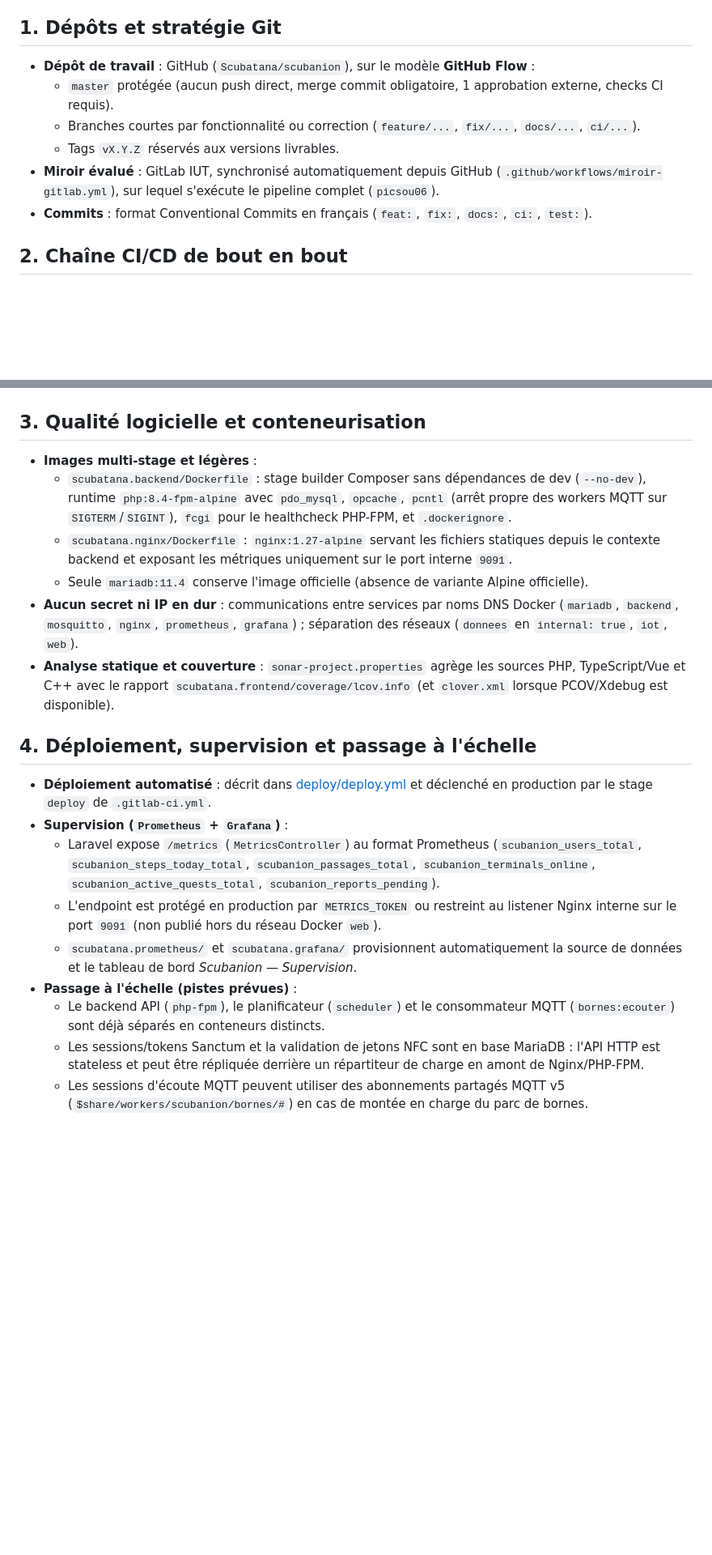
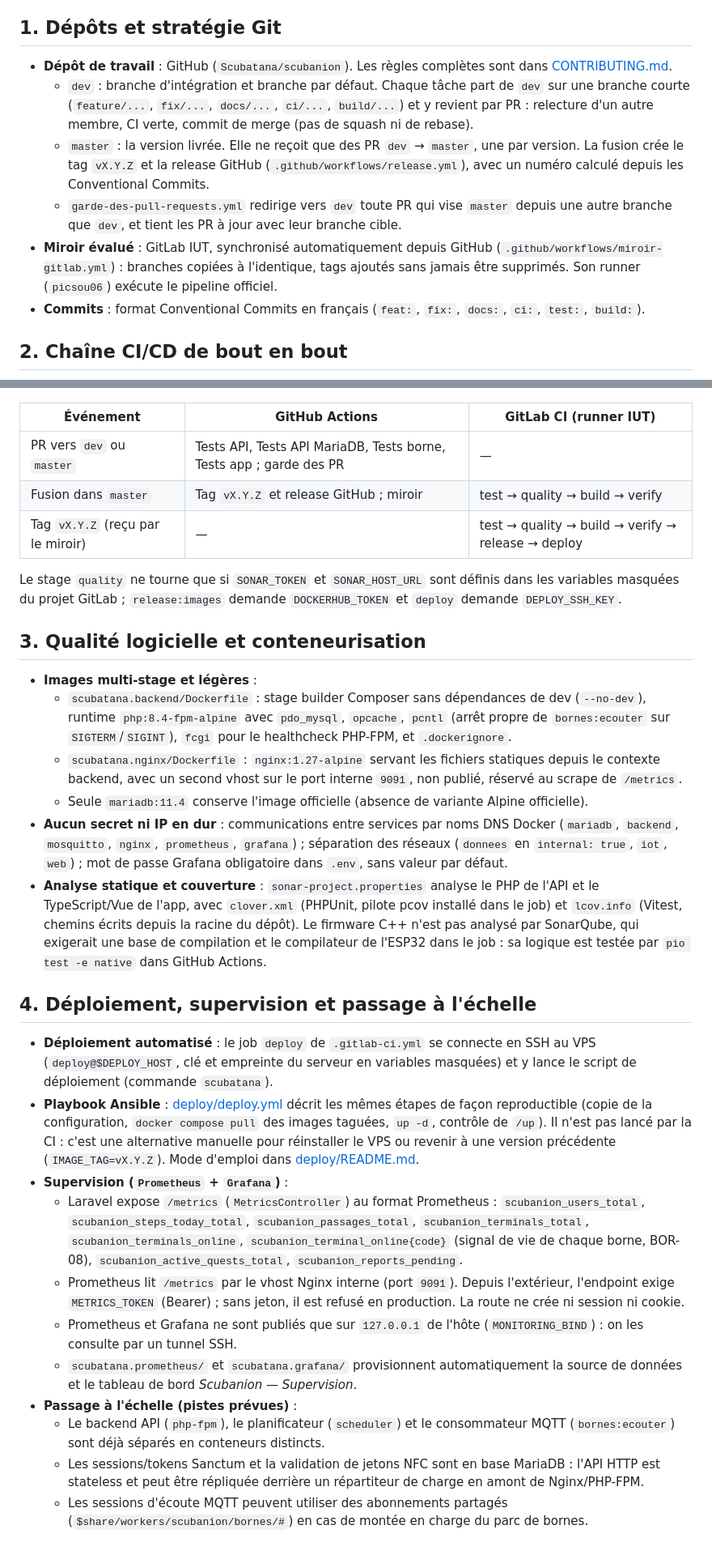
Before and after one commit to Scubatana/scubanion, a Markdown page: docs/r507-pipeline.md, 2 parts joined by grey strips. Shown at 81% size. Rendered like a GitHub page; blank space fills up the shorter version.

````diff
--- a/docs/r507-pipeline.md
+++ b/docs/r507-pipeline.md
@@ -4,12 +4,12 @@ Ce document décrit la chaîne d'intégration et de déploiement continu du proj
 
 ## 1. Dépôts et stratégie Git
 
-- **Dépôt de travail** : GitHub (`Scubatana/scubanion`), sur le modèle **GitHub Flow** :
-  - `master` protégée (aucun push direct, merge commit obligatoire, 1 approbation externe, checks CI requis).
-  - Branches courtes par fonctionnalité ou correction (`feature/...`, `fix/...`, `docs/...`, `ci/...`).
-  - Tags `vX.Y.Z` réservés aux versions livrables.
-- **Miroir évalué** : GitLab IUT, synchronisé automatiquement depuis GitHub (`.github/workflows/miroir-gitlab.yml`), sur lequel s'exécute le pipeline complet (`picsou06`).
-- **Commits** : format Conventional Commits en français (`feat:`, `fix:`, `docs:`, `ci:`, `test:`).
+- **Dépôt de travail** : GitHub (`Scubatana/scubanion`). Les règles complètes sont dans [CONTRIBUTING.md](../CONTRIBUTING.md).
+  - `dev` : branche d'intégration et branche par défaut. Chaque tâche part de `dev` sur une branche courte (`feature/...`, `fix/...`, `docs/...`, `ci/...`, `build/...`) et y revient par PR : relecture d'un autre membre, CI verte, commit de merge (pas de squash ni de rebase).
+  - `master` : la version livrée. Elle ne reçoit que des PR `dev` → `master`, une par version. La fusion crée le tag `vX.Y.Z` et la release GitHub (`.github/workflows/release.yml`), avec un numéro calculé depuis les Conventional Commits.
+  - `garde-des-pull-requests.yml` redirige vers `dev` toute PR qui vise `master` depuis une autre branche que `dev`, et tient les PR à jour avec leur branche cible.
+- **Miroir évalué** : GitLab IUT, synchronisé automatiquement depuis GitHub (`.github/workflows/miroir-gitlab.yml`) : branches copiées à l'identique, tags ajoutés sans jamais être supprimés. Son runner (`picsou06`) exécute le pipeline officiel.
+- **Commits** : format Conventional Commits en français (`feat:`, `fix:`, `docs:`, `ci:`, `test:`, `build:`).
 
 ## 2. Chaîne CI/CD de bout en bout
 
@@ -27,22 +28,32 @@ flowchart LR
 ```
+
+| Événement | GitHub Actions | GitLab CI (runner IUT) |
+| --------- | -------------- | ---------------------- |
+| PR vers `dev` ou `master` | Tests API, Tests API MariaDB, Tests borne, Tests app ; garde des PR | — |
+| Fusion dans `master` | Tag `vX.Y.Z` et release GitHub ; miroir | test → quality → build → verify |
+| Tag `vX.Y.Z` (reçu par le miroir) | — | test → quality → build → verify → release → deploy |
+
+Le stage `quality` ne tourne que si `SONAR_TOKEN` et `SONAR_HOST_URL` sont définis dans les variables masquées du projet GitLab ; `release:images` demande `DOCKERHUB_TOKEN` et `deploy` demande `DEPLOY_SSH_KEY`.
 
 ## 3. Qualité logicielle et conteneurisation
 
 - **Images multi-stage et légères** :
-  - `scubatana.backend/Dockerfile` : stage builder Composer sans dépendances de dev (`--no-dev`), runtime `php:8.4-fpm-alpine` avec `pdo_mysql`, `opcache`, `pcntl` (arrêt propre des workers MQTT sur `SIGTERM`/`SIGINT`), `fcgi` pour le healthcheck PHP-FPM, et `.dockerignore`.
-  - `scubatana.nginx/Dockerfile` : `nginx:1.27-alpine` servant les fichiers statiques depuis le contexte backend et exposant les métriques uniquement sur le port interne `9091`.
+  - `scubatana.backend/Dockerfile` : stage builder Composer sans dépendances de dev (`--no-dev`), runtime `php:8.4-fpm-alpine` avec `pdo_mysql`, `opcache`, `pcntl` (arrêt propre de `bornes:ecouter` sur `SIGTERM`/`SIGINT`), `fcgi` pour le healthcheck PHP-FPM, et `.dockerignore`.
+  - `scubatana.nginx/Dockerfile` : `nginx:1.27-alpine` servant les fichiers statiques depuis le contexte backend, avec un second vhost sur le port interne `9091`, non publié, réservé au scrape de `/metrics`.
   - Seule `mariadb:11.4` conserve l'image officielle (absence de variante Alpine officielle).
-- **Aucun secret ni IP en dur** : communications entre services par noms DNS Docker (`mariadb`, `backend`, `mosquitto`, `nginx`, `prometheus`, `grafana`) ; séparation des réseaux (`donnees` en `internal: true`, `iot`, `web`).
-- **Analyse statique et couverture** : `sonar-project.properties` agrège les sources PHP, TypeScript/Vue et C++ avec le rapport `scubatana.frontend/coverage/lcov.info` (et `clover.xml` lorsque PCOV/Xdebug est disponible).
+- **Aucun secret ni IP en dur** : communications entre services par noms DNS Docker (`mariadb`, `backend`, `mosquitto`, `nginx`, `prometheus`, `grafana`) ; séparation des réseaux (`donnees` en `internal: true`, `iot`, `web`) ; mot de passe Grafana obligatoire dans `.env`, sans valeur par défaut.
+- **Analyse statique et couverture** : `sonar-project.properties` analyse le PHP de l'API et le TypeScript/Vue de l'app, avec `clover.xml` (PHPUnit, pilote pcov installé dans le job) et `lcov.info` (Vitest, chemins écrits depuis la racine du dépôt). Le firmware C++ n'est pas analysé par SonarQube, qui exigerait une base de compilation et le compilateur de l'ESP32 dans le job : sa logique est testée par `pio test -e native` dans GitHub Actions.
 
 ## 4. Déploiement, supervision et passage à l'échelle
 
-- **Déploiement automatisé** : décrit dans [deploy/deploy.yml](../deploy/deploy.yml) et déclenché en production par le stage `deploy` de `.gitlab-ci.yml`.
+- **Déploiement automatisé** : le job `deploy` de `.gitlab-ci.yml` se connecte en SSH au VPS (`deploy@$DEPLOY_HOST`, clé et empreinte du serveur en variables masquées) et y lance le script de déploiement (commande `scubatana`).
+- **Playbook Ansible** : [deploy/deploy.yml](../deploy/deploy.yml) décrit les mêmes étapes de façon reproductible (copie de la configuration, `docker compose pull` des images taguées, `up -d`, contrôle de `/up`). Il n'est pas lancé par la CI : c'est une alternative manuelle pour réinstaller le VPS ou revenir à une version précédente (`IMAGE_TAG=vX.Y.Z`). Mode d'emploi dans [deploy/README.md](../deploy/README.md).
 - **Supervision (`Prometheus` + `Grafana`)** :
-  - Laravel expose `/metrics` (`MetricsController`) au format Prometheus (`scubanion_users_total`, `scubanion_steps_today_total`, `scubanion_passages_total`, `scubanion_terminals_online`, `scubanion_active_quests_total`, `scubanion_reports_pending`).
-  - L'endpoint est protégé en production par `METRICS_TOKEN` ou restreint au listener Nginx interne sur le port `9091` (non publié hors du réseau Docker `web`).
+  - Laravel expose `/metrics` (`MetricsController`) au format Prometheus : `scubanion_users_total`, `scubanion_steps_today_total`, `scubanion_passages_total`, `scubanion_terminals_total`, `scubanion_terminals_online`, `scubanion_terminal_online{code}` (signal de vie de chaque borne, BOR-08), `scubanion_active_quests_total`, `scubanion_reports_pending`.
+  - Prometheus lit `/metrics` par le vhost Nginx interne (port `9091`). Depuis l'extérieur, l'endpoint exige `METRICS_TOKEN` (Bearer) ; sans jeton, il est refusé en production. La route ne crée ni session ni cookie.
+  - Prometheus et Grafana ne sont publiés que sur `127.0.0.1` de l'hôte (`MONITORING_BIND`) : on les consulte par un tunnel SSH.
   - `scubatana.prometheus/` et `scubatana.grafana/` provisionnent automatiquement la source de données et le tableau de bord *Scubanion — Supervision*.
 - **Passage à l'échelle (pistes prévues)** :
   - Le backend API (`php-fpm`), le planificateur (`scheduler`) et le consommateur MQTT (`bornes:ecouter`) sont déjà séparés en conteneurs distincts.
   - Les sessions/tokens Sanctum et la validation de jetons NFC sont en base MariaDB : l'API HTTP est stateless et peut être répliquée derrière un répartiteur de charge en amont de Nginx/PHP-FPM.
-  - Les sessions d'écoute MQTT peuvent utiliser des abonnements partagés MQTT v5 (`$share/workers/scubanion/bornes/#`) en cas de montée en charge du parc de bornes.
+  - Les sessions d'écoute MQTT peuvent utiliser des abonnements partagés (`$share/workers/scubanion/bornes/#`) en cas de montée en charge du parc de bornes.
````
Also changed, not shown: other parts of docs/r507-pipeline.md (+10 -9 lines), docs/r504-justifications.md (+3 -3 lines).
